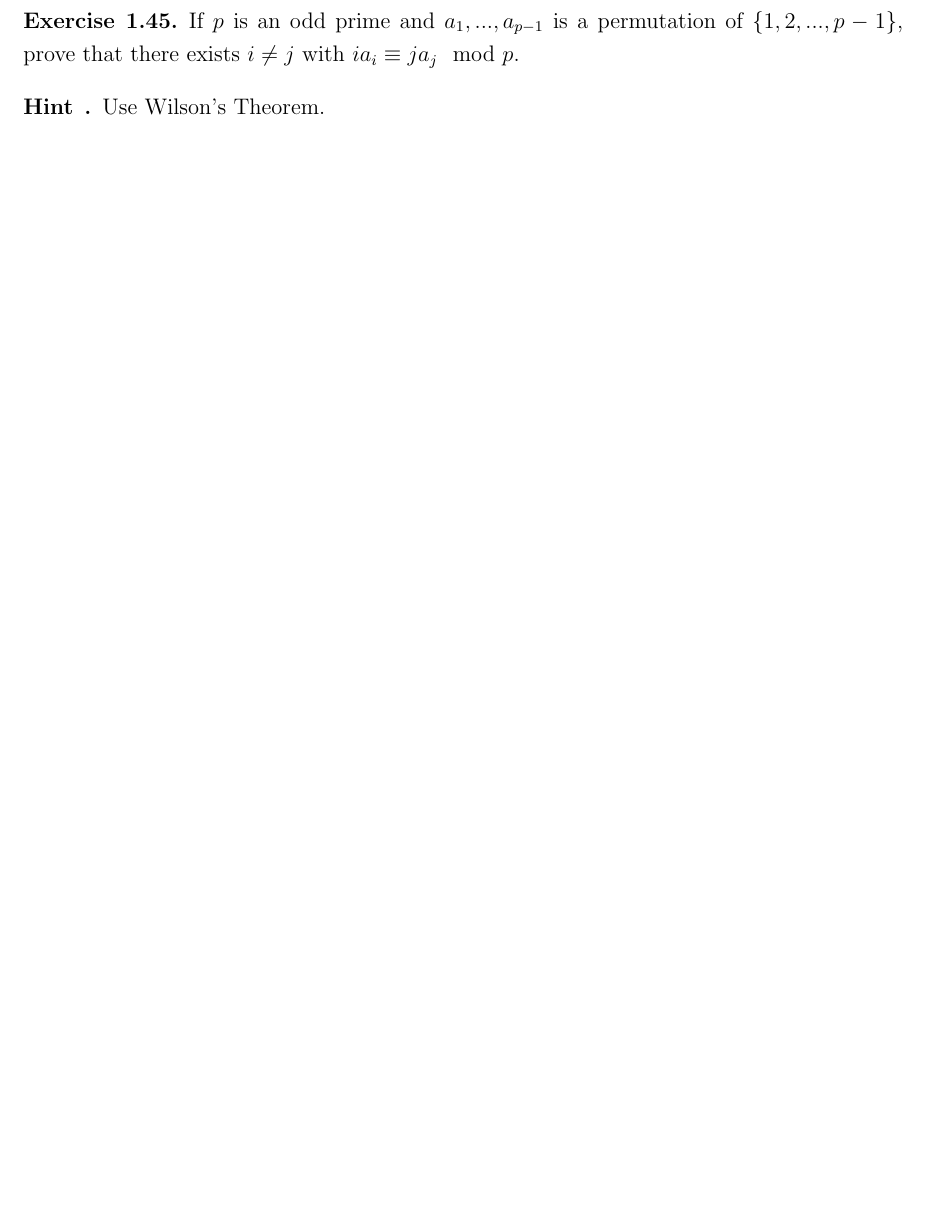
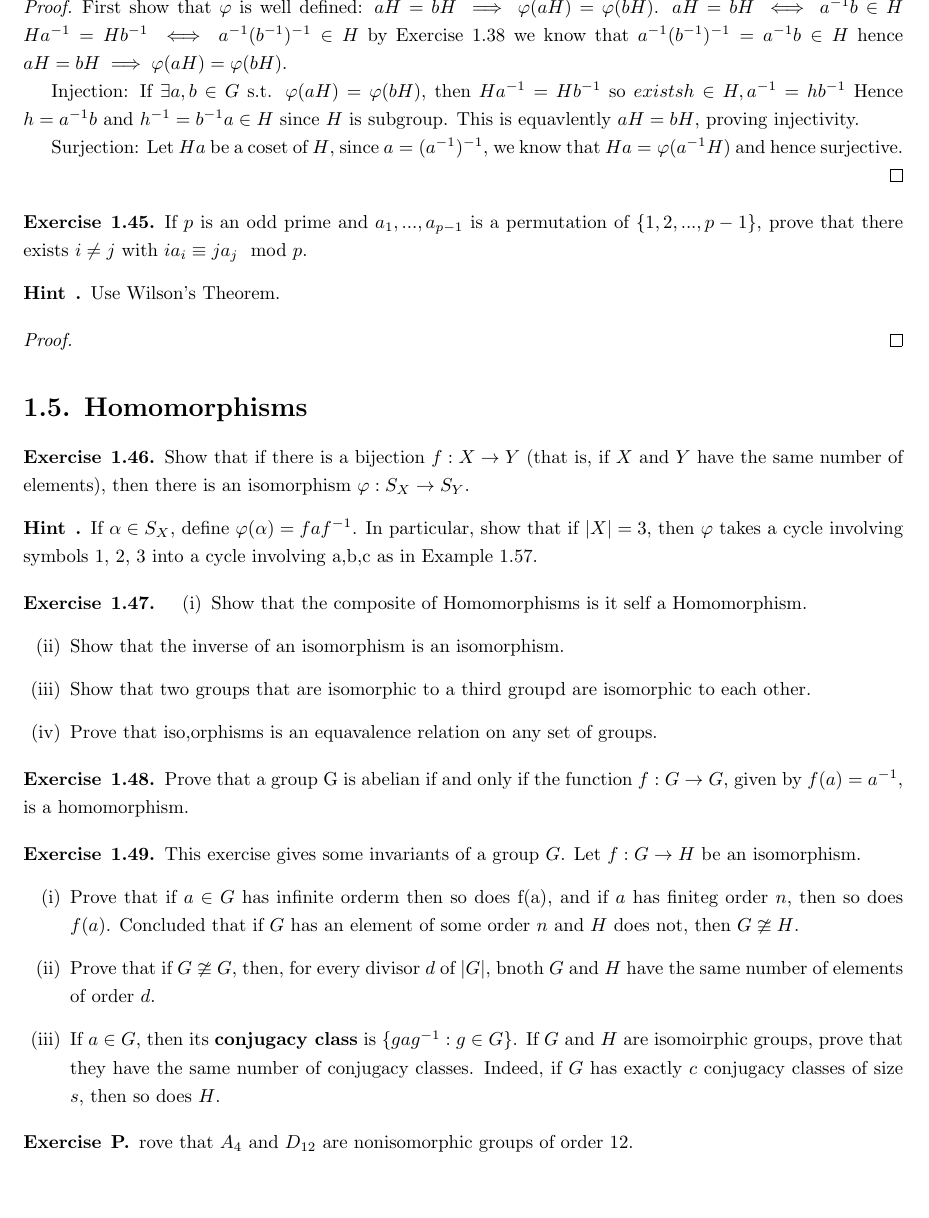
Before and after one commit to Tyleryu2323/Advanced-Modern-Algebra, a LaTeX document (AMA-Chapter-1/AMA-CHAP-1.tex): part of page 6 of 6, cut at the place of the change, the shorter picture padded with empty space. The pictures show the PDF file AMA-Chapter-1/AMA-CHAP-1.pdf that the author committed with the source.

Commit message:
1.4 exercise solutions and part of 1.5 exercise

```diff
--- a/AMA-Chapter-1/AMA-CHAP-1.tex
+++ b/AMA-Chapter-1/AMA-CHAP-1.tex
@@ -430,3 +469,5 @@ Prove that the composite of two injections is an injection, and that the composi
+\end{proof}
+
 
 
 \begin{exercise}{1.44}
@@ -439,6 +480,21 @@ Prove that the composite of two injections is an injection, and that the composi
 
 \end{exercise}
 
+\begin{proof}
+
+    First show that $\varphi$ is well defined: $aH=bH \implies \varphi(aH)=\varphi(bH)$. $aH=bH \iff a^{-1}b\in H$
+    $Ha^{-1} = Hb^{-1} \iff a^{-1}(b^{-1})^{-1} \in H$ by Exercise 1.38 we know that $a^{-1}(b^{-1})^{-1} = a^{-1}b \in H$
+    hence $aH=bH \implies \varphi(aH)=\varphi(bH)$.
+
+    Injection: If $ \exists a,b\in G$ s.t. $\varphi(aH) = \varphi(bH)$, then $Ha^{-1} = Hb^{-1}$ so $exists h \in H, a^{-1} = hb^{-1}$
+    Hence $h=a^{-1}b$ and $h^{-1} = b^{-1}a \in H$ since $H$ is subgroup. This is equavlently $aH=bH$, proving injectivity.
+
+    Surjection: Let $Ha$ be a coset of $H$, since $a=(a^{-1})^{-1}$, we know that $Ha = \varphi(a^{-1}H)$ and hence surjective.
+
+\end{proof}
+
+
+
 
 
 \begin{exercise}{1.45}
@@ -453 +520,63 @@ Prove that the composite of two injections is an injection, and that the composi
+\begin{exercise}{1.46}
+
+    Show that if there is a bijection $f: X\rightarrow Y$ (that is, if $X$ and $Y$ have the same number of elements),
+    then there is an isomorphism $\varphi: S_X \rightarrow S_Y$.
+    \begin{hint}{}
+        If $\alpha \in S_X$, define $\varphi(\alpha) = faf^{-1}$. In particular, show that if $|X|=3$, then $\varphi$
+        takes a cycle involving symbols 1, 2, 3 into a cycle involving a,b,c as in Example 1.57.
+    \end{hint}
+
+\end{exercise}
+
+
+
+
+\begin{exercise}{1.47}
+    \begin{enumerate}
+        \item[(i)] Show that the composite of Homomorphisms is it self a Homomorphism.
+        \item[(ii)] Show that the inverse of an isomorphism is an isomorphism.
+        \item[(iii)] Show that two groups that are isomorphic to a third groupd are isomorphic to each other.
+        \item[(iv)] Prove that iso,orphisms is an equavalence relation on any set of groups.
+    \end{enumerate}
+\end{exercise}
+
+
+\begin{exercise}{1.48}
+    Prove that a group G is abelian if and only if the function $f:G\rightarrow G$, given by $f(a) = a^{-1}$,
+    is a homomorphism.
+\end{exercise}
+
+\begin{exercise}{1.49}
+    This exercise gives some invariants of a group $G$. Let $f:G\rightarrow H$ be an isomorphism.
+    \begin{enumerate}
+        \item[(i)] Prove that if $a\in G$ has infinite orderm then so does f(a), and if $a$ has finiteg order $n$,
+        then so does $f(a)$. Concluded that if $G$ has an element of some order $n$ and $H$ does not, then $G \ncong H$.
+        \item[(ii)] Prove that if $G\ncong G$, then, for every divisor $d$ of $|G|$, bnoth $G$ and $H$ have the same number of elements of order $d$.
+        \item[(iii)] If $a\in G$, then its $\textbf{conjugacy class}$ is $\{gag^{-1}: g\in G\}$. If $G$ and $H$ are
+        isomoirphic groups, prove that they have the same number of conjugacy classes. Indeed, if $G$ has exactly $c$
+        conjugacy classes of size $s$, then so does $H$.
+    \end{enumerate}
+\end{exercise}
+
+
+\begin{exercise}
+    Prove that $A_4$ and $D_{12}$ are nonisomorphic groups of order 12.
+\end{exercise}
+
+\begin{exercise}
+    \begin{enumerate}
+        \item[(i)] Find a subgroup $H$ of $S_4$ with $H\neq V$ and $H\cong V$.
+        \item[(ii)] Prove that a subgroup $H$ of $S_4$ in part(i) is not a normal subgroup.
+    \end{enumerate}
+\end{exercise}
+
+
+
+
+
+
+
+
+
+
 \end{document}
```
Also changed, not shown: AMA-Chapter-1/AMA-CHAP-1.pdf, AMA-Chapter-1/AMA-CHAP-1.tex (74 more changed lines).
